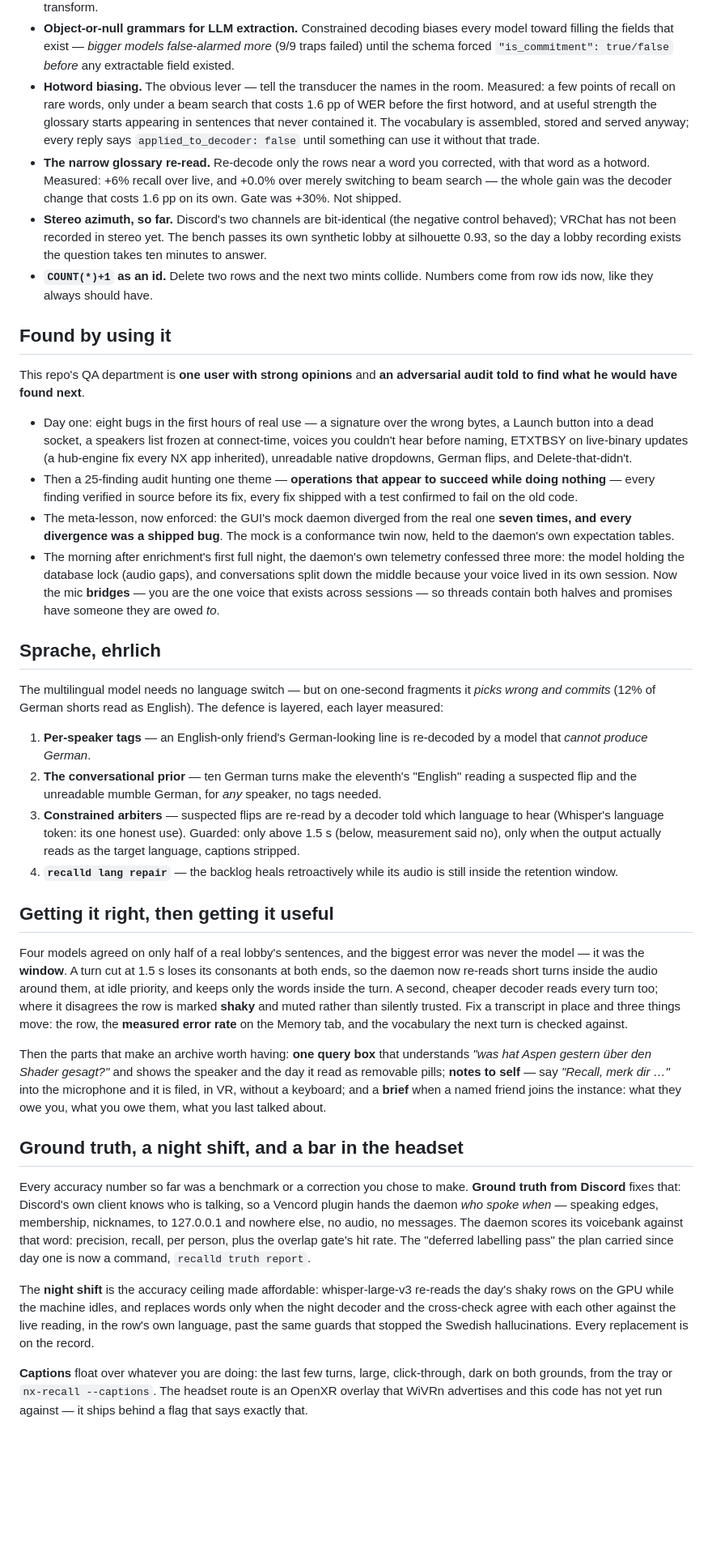
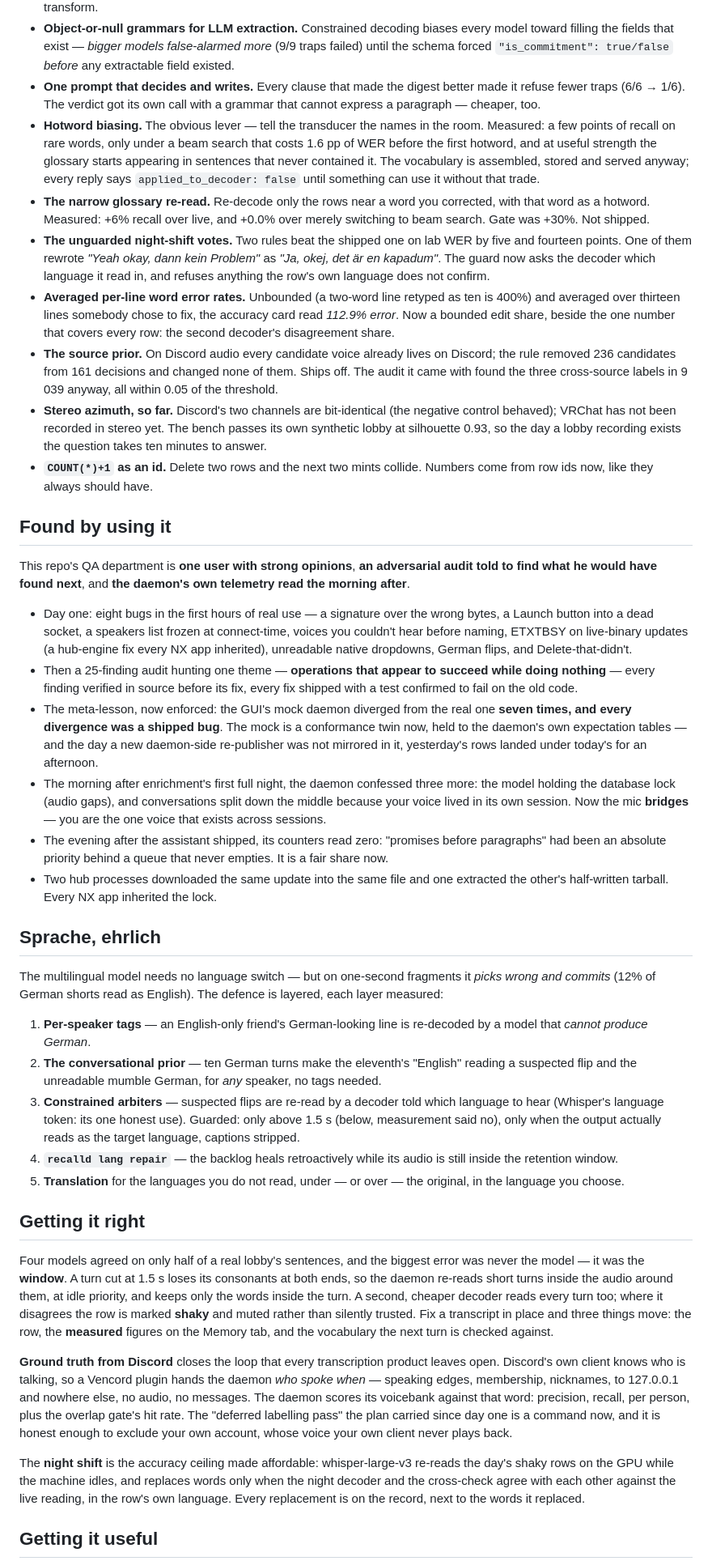
Before and after one commit to nerdrx/nx-recall, a Markdown page: README.md, the part around one of its changes. Shown at 81% size. Drawn GitHub-style; blank space fills up the shorter version.

```diff
--- a/README.md
+++ b/README.md
@@ -142,6 +170,9 @@ respectfully re-implements a corpse.
   every model toward filling the fields that exist — *bigger models
   false-alarmed more* (9/9 traps failed) until the schema forced
   `"is_commitment": true/false` *before* any extractable field existed.
+- **One prompt that decides and writes.** Every clause that made the digest
+  better made it refuse fewer traps (6/6 → 1/6). The verdict got its own call
+  with a grammar that cannot express a paragraph — cheaper, too.
 - **Hotword biasing.** The obvious lever — tell the transducer the names in
   the room. Measured: a few points of recall on rare words, only under a beam
   search that costs 1.6 pp of WER before the first hotword, and at useful
@@ -150,8 +181,20 @@ respectfully re-implements a corpse.
   `applied_to_decoder: false` until something can use it without that trade.
 - **The narrow glossary re-read.** Re-decode only the rows near a word you
   corrected, with that word as a hotword. Measured: +6% recall over live, and
-  +0.0% over merely switching to beam search — the whole gain was the decoder
-  change that costs 1.6 pp on its own. Gate was +30%. Not shipped.
+  +0.0% over merely switching to beam search. Gate was +30%. Not shipped.
+- **The unguarded night-shift votes.** Two rules beat the shipped one on lab
+  WER by five and fourteen points. One of them rewrote *"Yeah okay, dann kein
+  Problem"* as *"Ja, okej, det är en kapadum"*. The guard now asks the decoder
+  which language it read in, and refuses anything the row's own language does
+  not confirm.
+- **Averaged per-line word error rates.** Unbounded (a two-word line retyped
+  as ten is 400%) and averaged over thirteen lines somebody chose to fix, the
+  accuracy card read *112.9% error*. Now a bounded edit share, beside the one
+  number that covers every row: the second decoder's disagreement share.
+- **The source prior.** On Discord audio every candidate voice already lives
+  on Discord; the rule removed 236 candidates from 161 decisions and changed
+  none of them. Ships off. The audit it came with found the three cross-source
+  labels in 9 039 anyway, all within 0.05 of the threshold.
 - **Stereo azimuth, so far.** Discord's two channels are bit-identical (the
   negative control behaved); VRChat has not been recorded in stereo yet. The
   bench passes its own synthetic lobby at silhouette 0.93, so the day a lobby
@@ -161,8 +204,9 @@ respectfully re-implements a corpse.
 
 ## Found by using it
 
-This repo's QA department is **one user with strong opinions** and **an
-adversarial audit told to find what he would have found next**.
+This repo's QA department is **one user with strong opinions**, **an
+adversarial audit told to find what he would have found next**, and **the
+daemon's own telemetry read the morning after**.
 
 - Day one: eight bugs in the first hours of real use — a signature over the
   wrong bytes, a Launch button into a dead socket, a speakers list frozen at
@@ -174,13 +218,18 @@ adversarial audit told to find what he would have found next**.
   fix, every fix shipped with a test confirmed to fail on the old code.
 - The meta-lesson, now enforced: the GUI's mock daemon diverged from the real
   one **seven times, and every divergence was a shipped bug**. The mock is a
-  conformance twin now, held to the daemon's own expectation tables.
-- The morning after enrichment's first full night, the daemon's own telemetry
-  confessed three more: the model holding the database lock (audio gaps), and
-  conversations split down the middle because your voice lived in its own
-  session. Now the mic **bridges** — you are the one voice that exists across
-  sessions — so threads contain both halves and promises have someone they are
-  owed *to*.
+  conformance twin now, held to the daemon's own expectation tables — and the
+  day a new daemon-side re-publisher was not mirrored in it, yesterday's rows
+  landed under today's for an afternoon.
+- The morning after enrichment's first full night, the daemon confessed three
+  more: the model holding the database lock (audio gaps), and conversations
+  split down the middle because your voice lived in its own session. Now the
+  mic **bridges** — you are the one voice that exists across sessions.
+- The evening after the assistant shipped, its counters read zero: "promises
+  before paragraphs" had been an absolute priority behind a queue that never
+  empties. It is a fair share now.
+- Two hub processes downloaded the same update into the same file and one
+  extracted the other's half-written tarball. Every NX app inherited the lock.
 
 ## Sprache, ehrlich
 
@@ -199,43 +248,34 @@ defence is layered, each layer measured:
    output actually reads as the target language, captions stripped.
 4. **`recalld lang repair`** — the backlog heals retroactively while its audio
    is still inside the retention window.
+5. **Translation** for the languages you do not read, under — or over — the
+   original, in the language you choose.
 
-## Getting it right, then getting it useful
+## Getting it right
 
 Four models agreed on only half of a real lobby's sentences, and the biggest
 error was never the model — it was the **window**. A turn cut at 1.5 s loses
-its consonants at both ends, so the daemon now re-reads short turns inside the
+its consonants at both ends, so the daemon re-reads short turns inside the
 audio around them, at idle priority, and keeps only the words inside the turn.
 A second, cheaper decoder reads every turn too; where it disagrees the row is
 marked **shaky** and muted rather than silently trusted. Fix a transcript in
-place and three things move: the row, the **measured error rate** on the
-Memory tab, and the vocabulary the next turn is checked against.
+place and three things move: the row, the **measured** figures on the Memory
+tab, and the vocabulary the next turn is checked against.
 
-Then the parts that make an archive worth having: **one query box** that
-understands *"was hat Aspen gestern über den Shader gesagt?"* and shows the
-speaker and the day it read as removable pills; **notes to self** — say
-*"Recall, merk dir …"* into the microphone and it is filed, in VR, without a
-keyboard; and a **brief** when a named friend joins the instance: what they owe
-you, what you owe them, what you last talked about.
-
-## Ground truth, a night shift, and a bar in the headset
-
-Every accuracy number so far was a benchmark or a correction you chose to
-make. **Ground truth from Discord** fixes that: Discord's own client knows who
-is talking, so a Vencord plugin hands the daemon *who spoke when* — speaking
-edges, membership, nicknames, to 127.0.0.1 and nowhere else, no audio, no
-messages. The daemon scores its voicebank against that word: precision,
-recall, per person, plus the overlap gate's hit rate. The "deferred labelling
-pass" the plan carried since day one is now a command, `recalld truth report`.
+**Ground truth from Discord** closes the loop that every transcription product
+leaves open. Discord's own client knows who is talking, so a Vencord plugin
+hands the daemon *who spoke when* — speaking edges, membership, nicknames, to
+127.0.0.1 and nowhere else, no audio, no messages. The daemon scores its
+voicebank against that word: precision, recall, per person, plus the overlap
+gate's hit rate. The "deferred labelling pass" the plan carried since day one
+is a command now, and it is honest enough to exclude your own account, whose
+voice your own client never plays back.
 
 The **night shift** is the accuracy ceiling made affordable: whisper-large-v3
 re-reads the day's shaky rows on the GPU while the machine idles, and replaces
 words only when the night decoder and the cross-check agree with each other
-against the live reading, in the row's own language, past the same guards
-that stopped the Swedish hallucinations. Every replacement is on the record.
+against the live reading, in the row's own language. Every replacement is on
+the record, next to the words it replaced.
 
-**Captions** float over whatever you are doing: the last few turns, large,
-click-through, dark on both grounds, from the tray or `nx-recall --captions`.
-The headset route is an OpenXR overlay that WiVRn advertises and this code
-has not yet run against — it ships behind a flag that says exactly that.
+## Getting it useful
 
```
Also changed, not shown: other parts of README.md (+132 -79 lines).
